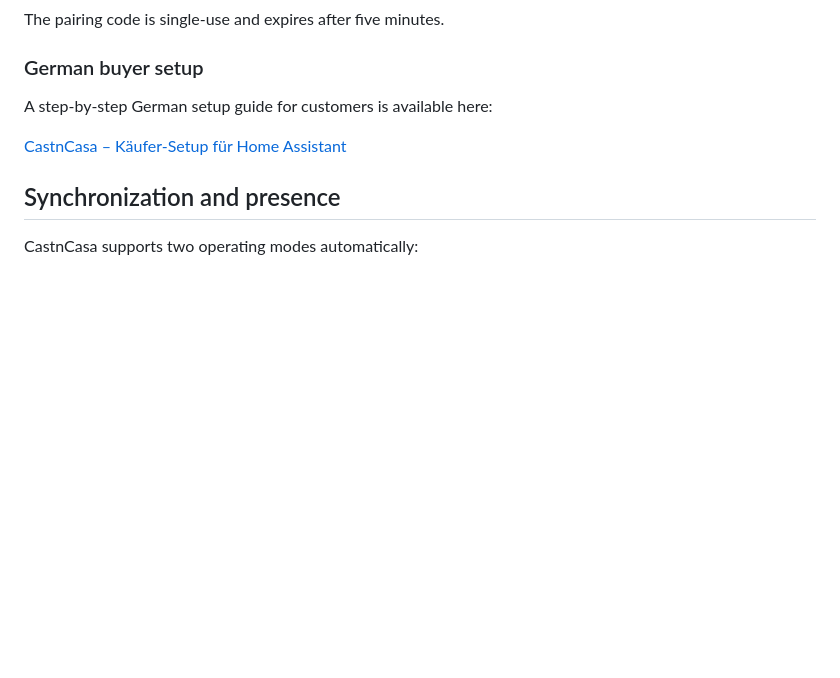
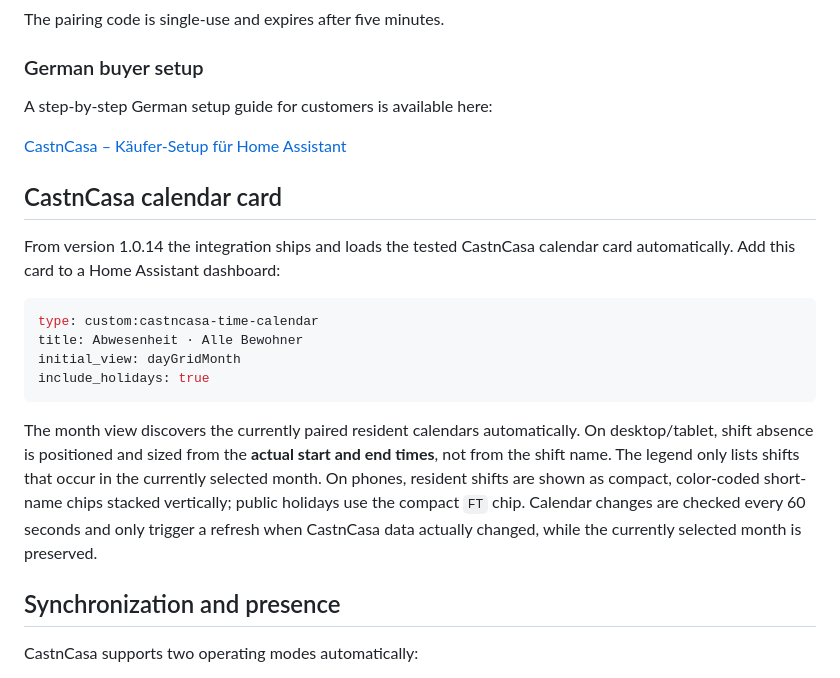
Before and after one commit to 123trs/castncasa-home-assistant, a Markdown page: README.md, the part around the change. GitHub-like rendering; blank space fills up the shorter version.

Commit message:
Document CastnCasa calendar card in 1.0.14

````diff
--- a/README.md
+++ b/README.md
@@ -28,6 +28,19 @@ A step-by-step German setup guide for customers is available here:
 
 [CastnCasa – Käufer-Setup für Home Assistant](docs/KAUFER_SETUP_DE.md)
 
+## CastnCasa calendar card
+
+From version 1.0.14 the integration ships and loads the tested CastnCasa calendar card automatically. Add this card to a Home Assistant dashboard:
+
+```yaml
+type: custom:castncasa-time-calendar
+title: Abwesenheit · Alle Bewohner
+initial_view: dayGridMonth
+include_holidays: true
+```
+
+The month view discovers the currently paired resident calendars automatically. On desktop/tablet, shift absence is positioned and sized from the **actual start and end times**, not from the shift name. The legend only lists shifts that occur in the currently selected month. On phones, resident shifts are shown as compact, color-coded short-name chips stacked vertically; public holidays use the compact `FT` chip. Calendar changes are checked every 60 seconds and only trigger a refresh when CastnCasa data actually changed, while the currently selected month is preserved.
+
 ## Synchronization and presence
 
 CastnCasa supports two operating modes automatically:
````
